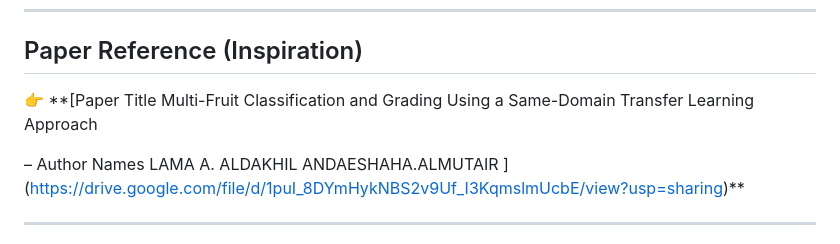
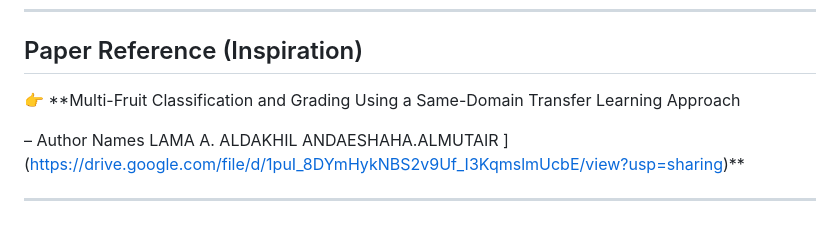
Before and after one commit to NEC-CSE-Projects-2022/BB3, a Markdown page: README.md, the part around the change. Drawn GitHub-style.

Commit message:
Fix typo in paper reference section

```diff
--- a/README.md
+++ b/README.md
@@ -39,7 +39,7 @@ for extending agricultural automation.
 ---
 
 ## Paper Reference (Inspiration)
-👉 **[Paper Title Multi-Fruit Classification and Grading Using a
+👉 **Multi-Fruit Classification and Grading Using a
 Same-Domain Transfer Learning Approach
 
   – Author Names LAMA A. ALDAKHIL ANDAESHAHA.ALMUTAIR
```
